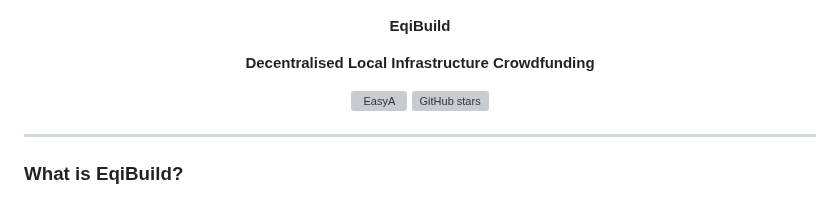
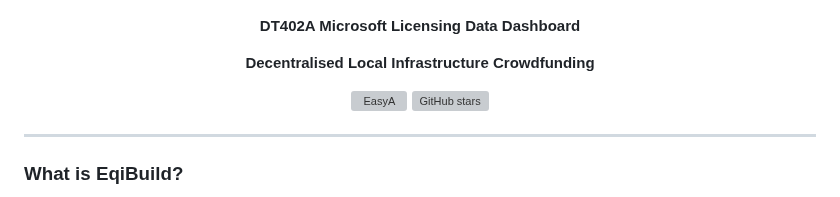
Before and after one commit to YanisRUK/ArrowSphere-Data-Dashboard, a Markdown page: README.md, the part around the change. GitHub-like rendering; grey boxes are pictures that could not be loaded.

```diff
--- a/README.md
+++ b/README.md
@@ -3,7 +3,7 @@
         <img src="https://github.com/YanisRUK/ArrowSphere-Data-Dashboard/blob/main/DT402LOGO.png" width="400" alt=""/>
     <br />
 </p>
-<p align="center"><strong style="font-size: 10vw;">EqiBuild</strong></p>
+<p align="center"><strong style="font-size: 10vw;">DT402A Microsoft Licensing Data Dashboard</strong></p>
 <p align="center"><strong style="font-size: 30px;">Decentralised Local Infrastructure Crowdfunding</strong></p>
 <p align="center" style="display: flex; justify-content: center; align-items: center;">
     <a href="https://www.easya.io/">
```
